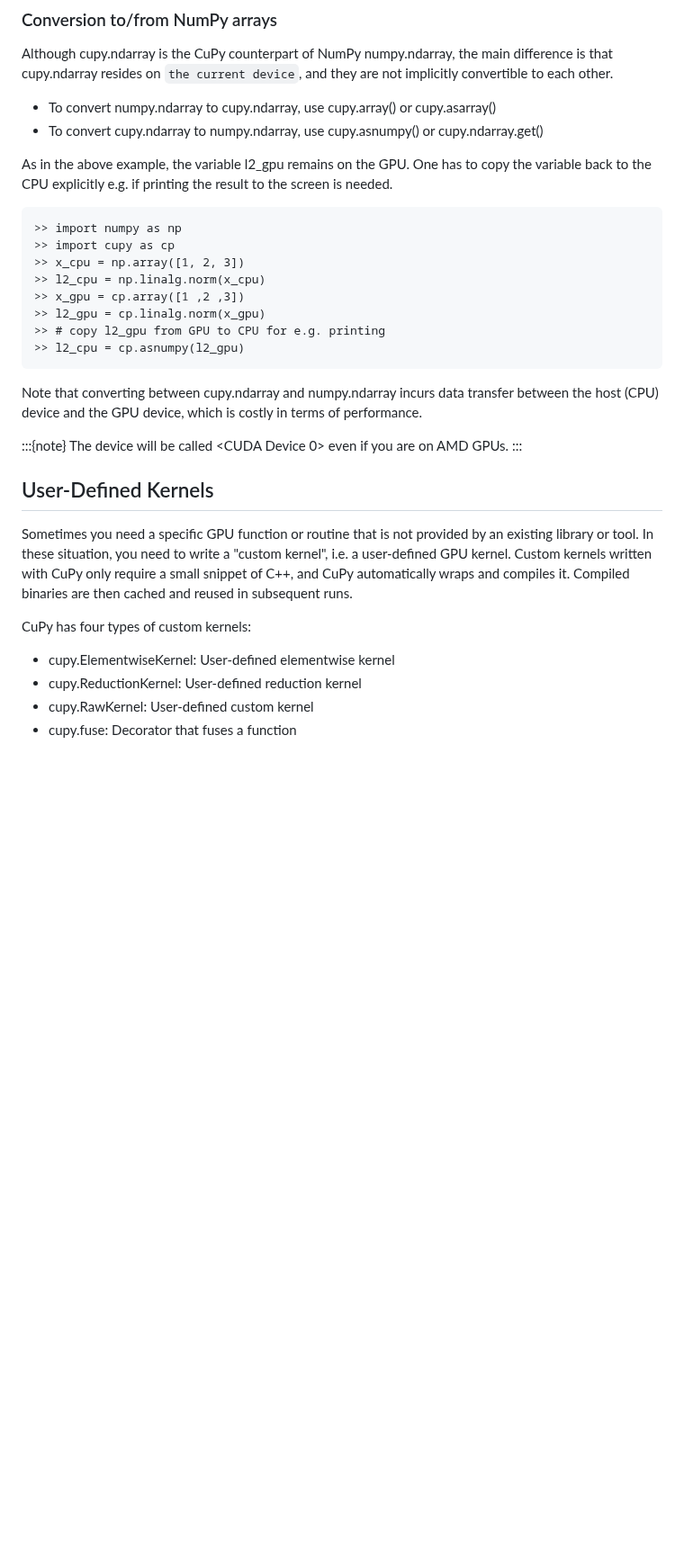
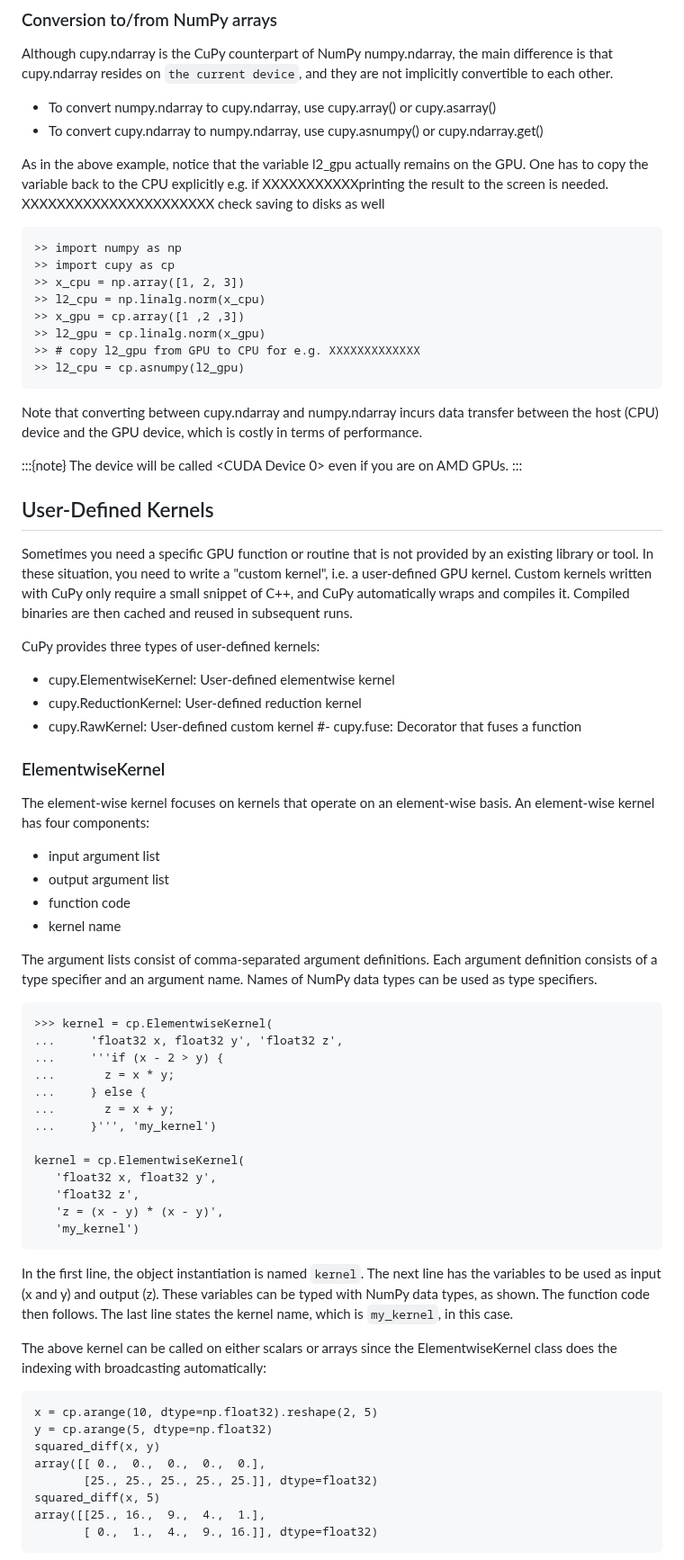
Before and after one commit to qianglise/python-for-hpc, a Markdown page: content/cupy.md, the part around one of its changes. Shown at 90% size. Drawn GitHub-style; blank space fills up the shorter version.

Commit message:
adding more content

````diff
--- a/content/cupy.md
+++ b/content/cupy.md
@@ -78,7 +79,7 @@ Although cupy.ndarray is the CuPy counterpart of NumPy numpy.ndarray, the main d
 - To convert numpy.ndarray to cupy.ndarray, use cupy.array() or cupy.asarray()
 - To convert cupy.ndarray to numpy.ndarray, use cupy.asnumpy() or cupy.ndarray.get()
 
-As in the above example, the variable l2_gpu remains on the GPU. One has to copy the variable back to the CPU explicitly e.g. if printing the result to the screen is needed.
+As in the above example, notice that the variable l2_gpu actually remains on the GPU. One has to copy the variable back to the CPU explicitly e.g. if XXXXXXXXXXXprinting the result to the screen is needed. XXXXXXXXXXXXXXXXXXXXXX check saving to disks as well
 
 ```
 >> import numpy as np
@@ -87,7 +88,7 @@ As in the above example, the variable l2_gpu remains on the GPU. One has to copy
 >> l2_cpu = np.linalg.norm(x_cpu)
 >> x_gpu = cp.array([1 ,2 ,3])
 >> l2_gpu = cp.linalg.norm(x_gpu)
->> # copy l2_gpu from GPU to CPU for e.g. printing
+>> # copy l2_gpu from GPU to CPU for e.g. XXXXXXXXXXXXX
 >> l2_cpu = cp.asnumpy(l2_gpu)
 ```
 
@@ -108,10 +109,60 @@ with CuPy only require a small snippet of C++,
 and CuPy automatically wraps and compiles it.
 Compiled binaries are then cached and reused in subsequent runs.
 
-CuPy has four types of custom kernels:
+
+CuPy provides three types of user-defined kernels:
 
 - cupy.ElementwiseKernel: User-defined elementwise kernel
 - cupy.ReductionKernel: User-defined reduction kernel
 - cupy.RawKernel: User-defined custom kernel
-- cupy.fuse: Decorator that fuses a function
+#- cupy.fuse: Decorator that fuses a function
 
+### ElementwiseKernel
+
+The element-wise kernel focuses on kernels that operate on an element-wise basis.
+An element-wise kernel has four components:
+   - input argument list
+   - output argument list
+   - function code
+   - kernel name
+
+The argument lists consist of comma-separated argument definitions.
+Each argument definition consists of a type specifier and an argument name.
+Names of NumPy data types can be used as type specifiers.
+
+```
+>>> kernel = cp.ElementwiseKernel(
+...     'float32 x, float32 y', 'float32 z',
+...     '''if (x - 2 > y) {
+...       z = x * y;
+...     } else {
+...       z = x + y;
+...     }''', 'my_kernel')
+
+kernel = cp.ElementwiseKernel(
+   'float32 x, float32 y',
+   'float32 z',
+   'z = (x - y) * (x - y)',
+   'my_kernel')
+```
+
+In the first line, the object instantiation is named `kernel`.
+The next line has the variables to be used as input (x and y) and output (z).
+These variables can be typed with NumPy data types, as shown.
+The function code then follows. The last line states the kernel name,
+which is `my_kernel`, in this case.
+
+The above kernel can be called on either scalars or arrays
+since the ElementwiseKernel class does the indexing with broadcasting automatically:
+
+```
+x = cp.arange(10, dtype=np.float32).reshape(2, 5)
+y = cp.arange(5, dtype=np.float32)
+squared_diff(x, y)
+array([[ 0.,  0.,  0.,  0.,  0.],
+       [25., 25., 25., 25., 25.]], dtype=float32)
+squared_diff(x, 5)
+array([[25., 16.,  9.,  4.,  1.],
+       [ 0.,  1.,  4.,  9., 16.]], dtype=float32)
+```
+
````
Also changed, not shown: other parts of content/cupy.md (+116 -18 lines).
